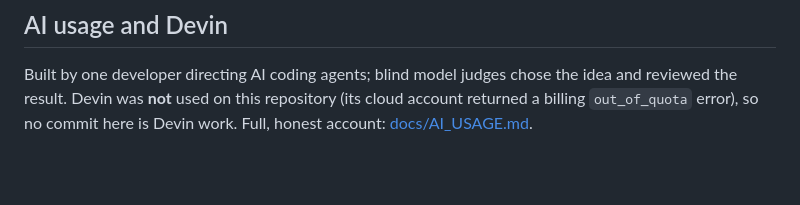
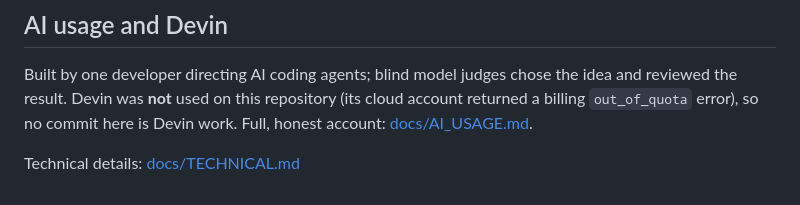
Before and after one commit to ryyansafar/lightlink, a Markdown page: README.md, the part around the change. Rendered like a GitHub page; blank space fills up the shorter version.

Commit message:
docs: full technical description of how LightLink works

```diff
--- a/README.md
+++ b/README.md
@@ -92,3 +92,5 @@ What is different here is packaging and verification:
 ## AI usage and Devin
 
 Built by one developer directing AI coding agents; blind model judges chose the idea and reviewed the result. Devin was **not** used on this repository (its cloud account returned a billing `out_of_quota` error), so no commit here is Devin work. Full, honest account: [docs/AI_USAGE.md](docs/AI_USAGE.md).
+
+Technical details: [docs/TECHNICAL.md](docs/TECHNICAL.md)
```
Also changed, not shown: docs/TECHNICAL.md (added, +58 -0 lines).
